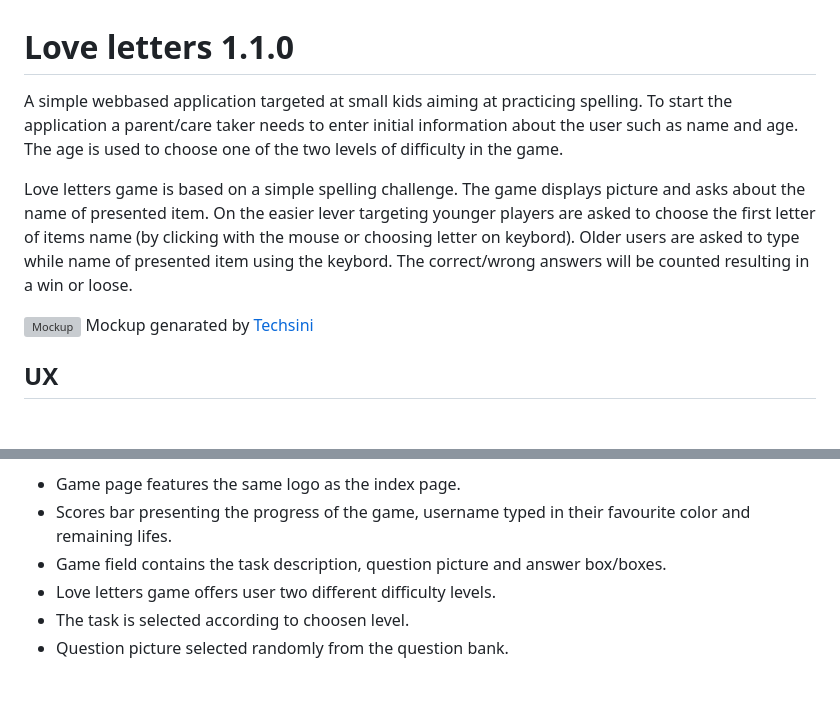
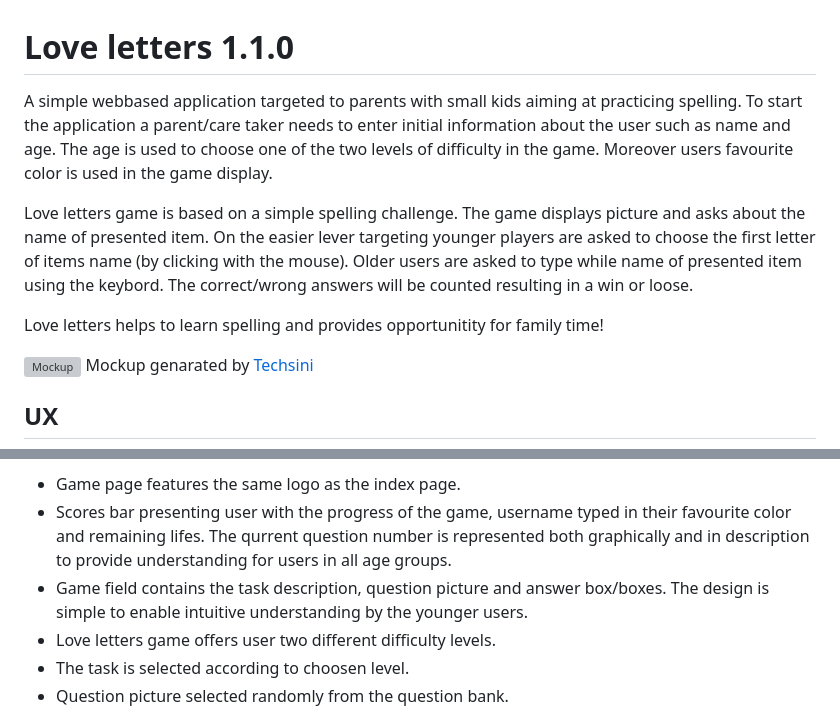
Before and after one commit to joannawojtasz/LoveLetters, a Markdown page: README.md, 2 parts joined by grey strips. Rendered like a GitHub page; blank space fills up the shorter version; grey boxes are pictures that could not be loaded.

Commit message:
update documentation

```diff
--- a/README.md
+++ b/README.md
@@ -1,8 +1,10 @@
 # Love letters 1.1.0
 
-A simple webbased application targeted at small kids aiming at practicing spelling. To start the application a parent/care taker needs to enter initial information about the user such as name and age. The age is used to choose one of the two levels of difficulty in the game.
+A simple webbased application targeted to parents with small kids aiming at practicing spelling. To start the application a parent/care taker needs to enter initial information about the user such as name and age. The age is used to choose one of the two levels of difficulty in the game. Moreover users favourite color is used in the game display.
 
-Love letters game is based on a simple spelling challenge. The game displays picture and asks about the name of presented item. On the easier lever targeting younger players are asked to choose the first letter of items name (by clicking with the mouse or choosing letter on keybord). Older users are asked to type while name of presented item using the keybord. The correct/wrong answers will be counted resulting in a win or loose.
+Love letters game is based on a simple spelling challenge. The game displays picture and asks about the name of presented item. On the easier lever targeting younger players are asked to choose the first letter of items name (by clicking with the mouse). Older users are asked to type while name of presented item using the keybord. The correct/wrong answers will be counted resulting in a win or loose.
+
+Love letters helps to learn spelling and provides opportunitity for family time!
 
 ![Mockup](assets/images/mockup.png)
 Mockup genarated by [Techsini](https://techsini.com/multi-mockup/)
@@ -65,7 +67,7 @@ Mockup genarated by [Techsini](https://techsini.com/multi-mockup/)
 
 * Game page features the same logo as the index page.
-* Scores bar presenting the progress of the game, username typed in their favourite color and remaining lifes.
-* Game field contains the task description, question picture and answer box/boxes.
+* Scores bar presenting user with the progress of the game, username typed in their favourite color and remaining lifes. The qurrent question number is represented both graphically and in description to provide understanding for users in all age groups.
+* Game field contains the task description, question picture and answer box/boxes. The design is simple to enable intuitive understanding by the younger users.
 * Love letters game offers user two different difficulty levels.
 * The task is selected according to choosen level.
 * Question picture selected randomly from the question bank.
```
Also changed, not shown: other parts of README.md (+2 -3 lines), assets/images/Index.png (added), assets/images/formpage.png (added), assets/images/gamepage.png (added).
